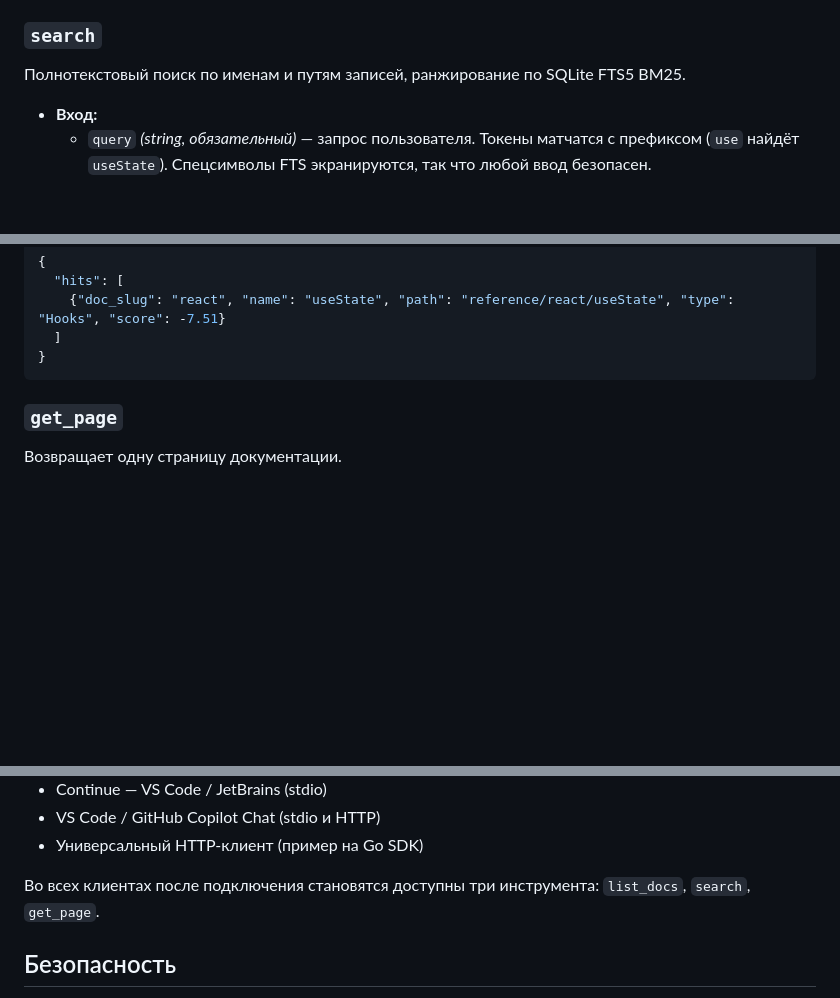
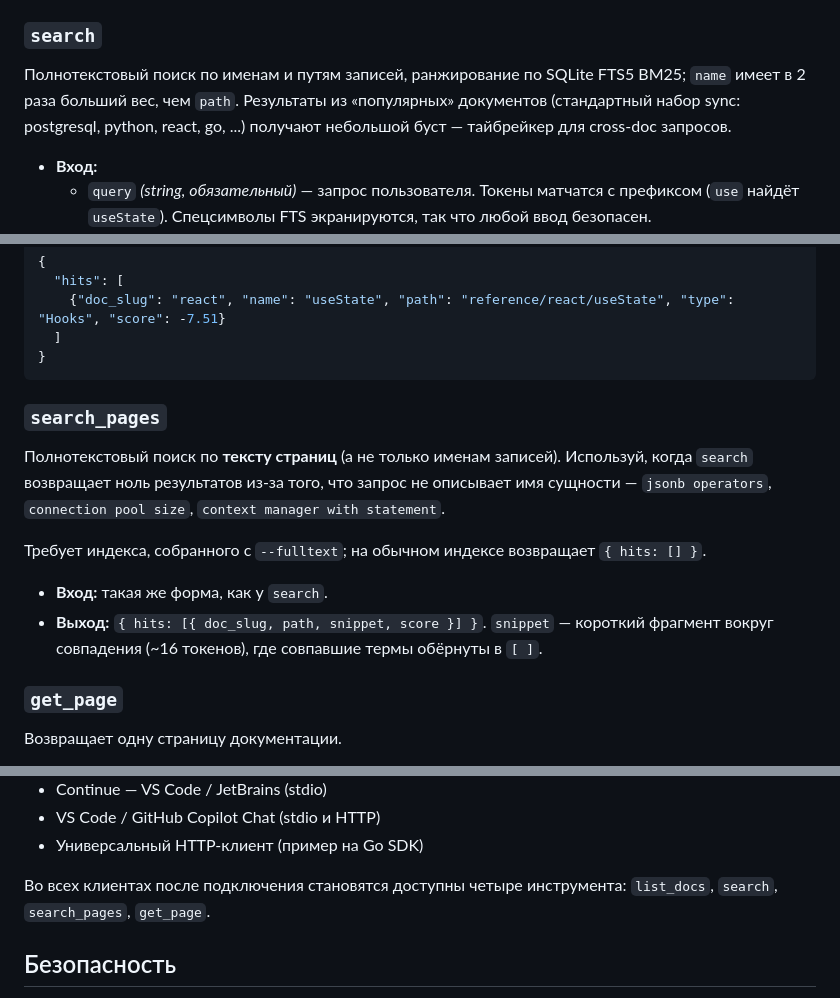
Before and after one commit to nemoagent/marvindocs, a Markdown page: docs/ru/mcp.md, 3 parts joined by grey strips. Drawn GitHub-style; blank space fills up the shorter version.

Commit message:
docs(mcp): document search_pages tool and ranking changes (EN/RU)

````diff
--- a/docs/ru/mcp.md
+++ b/docs/ru/mcp.md
@@ -27,7 +27,10 @@ marvindocs реализует [Model Context Protocol](https://modelcontextproto
 ### `search`
 
 Полнотекстовый поиск по именам и путям записей, ранжирование по
-SQLite FTS5 BM25.
+SQLite FTS5 BM25; `name` имеет в 2 раза больший вес, чем `path`.
+Результаты из «популярных» документов (стандартный набор sync:
+postgresql, python, react, go, ...) получают небольшой буст —
+тайбрейкер для cross-doc запросов.
 
 - **Вход:**
   - `query` *(string, обязательный)* — запрос пользователя. Токены
@@ -52,6 +55,21 @@ SQLite FTS5 BM25.
   ]
 }
 ```
+
+### `search_pages`
+
+Полнотекстовый поиск по **тексту страниц** (а не только именам
+записей). Используй, когда `search` возвращает ноль результатов из-за
+того, что запрос не описывает имя сущности — `jsonb operators`,
+`connection pool size`, `context manager with statement`.
+
+Требует индекса, собранного с `--fulltext`; на обычном индексе
+возвращает `{ hits: [] }`.
+
+- **Вход:** такая же форма, как у `search`.
+- **Выход:** `{ hits: [{ doc_slug, path, snippet, score }] }`.
+  `snippet` — короткий фрагмент вокруг совпадения (~16 токенов), где
+  совпавшие термы обёрнуты в `[ ]`.
 
 ### `get_page`
 
@@ -81,8 +99,8 @@ SQLite FTS5 BM25.
 - VS Code / GitHub Copilot Chat (stdio и HTTP)
 - Универсальный HTTP-клиент (пример на Go SDK)
 
-Во всех клиентах после подключения становятся доступны три инструмента:
-`list_docs`, `search`, `get_page`.
+Во всех клиентах после подключения становятся доступны четыре инструмента:
+`list_docs`, `search`, `search_pages`, `get_page`.
 
 ## Безопасность
 
````
Also changed, not shown: docs/en/mcp.md (+21 -3 lines).
